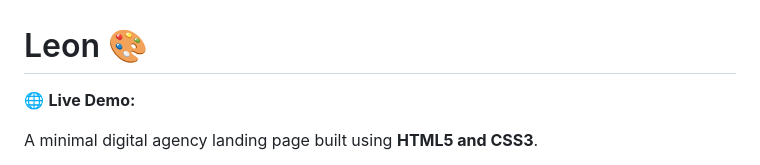
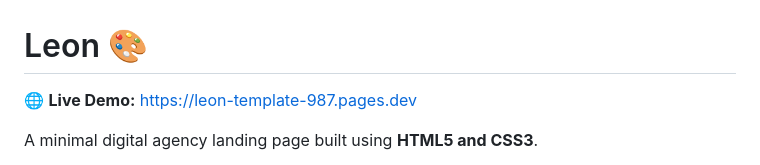
Before and after one commit to Faresmo7amed/leon-template, a Markdown page: README.md, the part around the change. GitHub-like rendering.

```diff
--- a/README.md
+++ b/README.md
@@ -1,6 +1,6 @@
 # Leon 🎨
 
-🌐 **Live Demo:**
+🌐 **Live Demo:** https://leon-template-987.pages.dev
 
 A minimal digital agency landing page built using **HTML5 and CSS3**.
 
```
